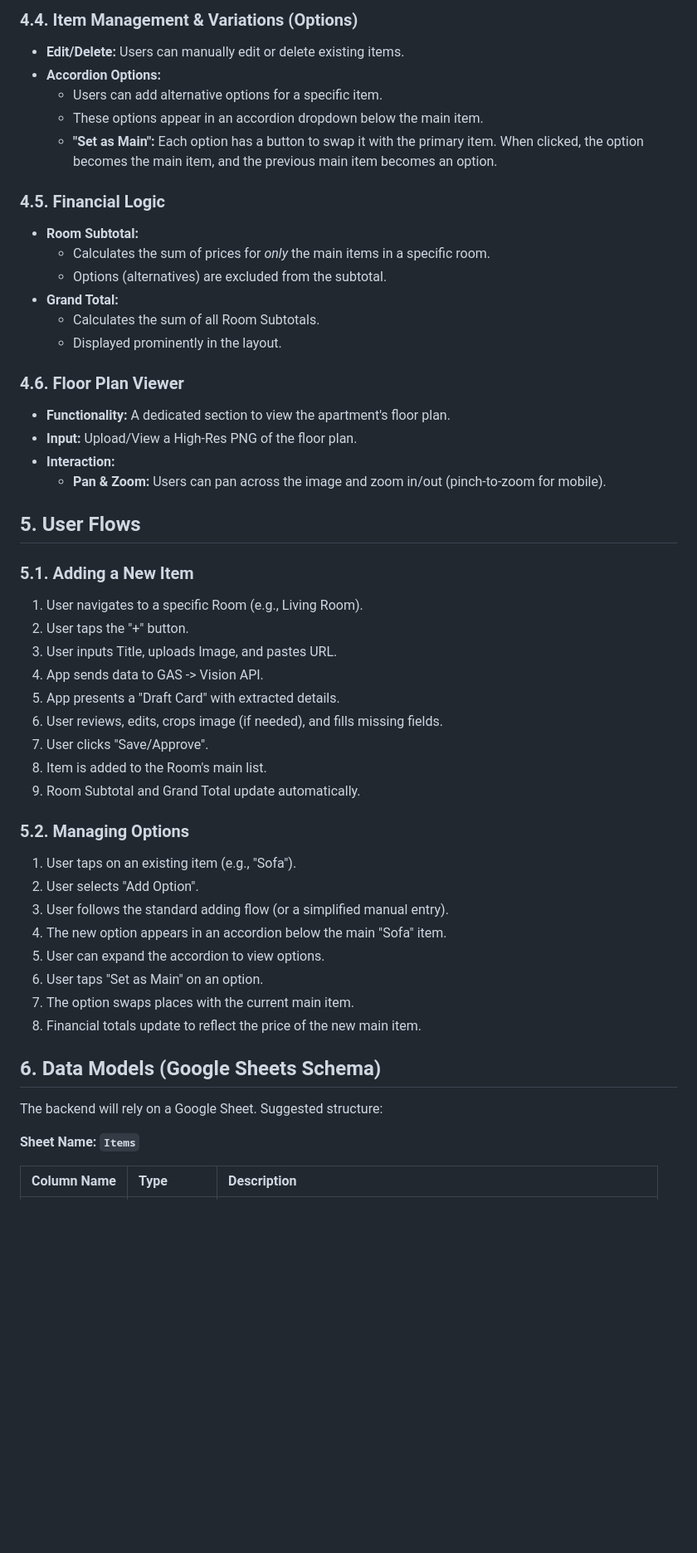
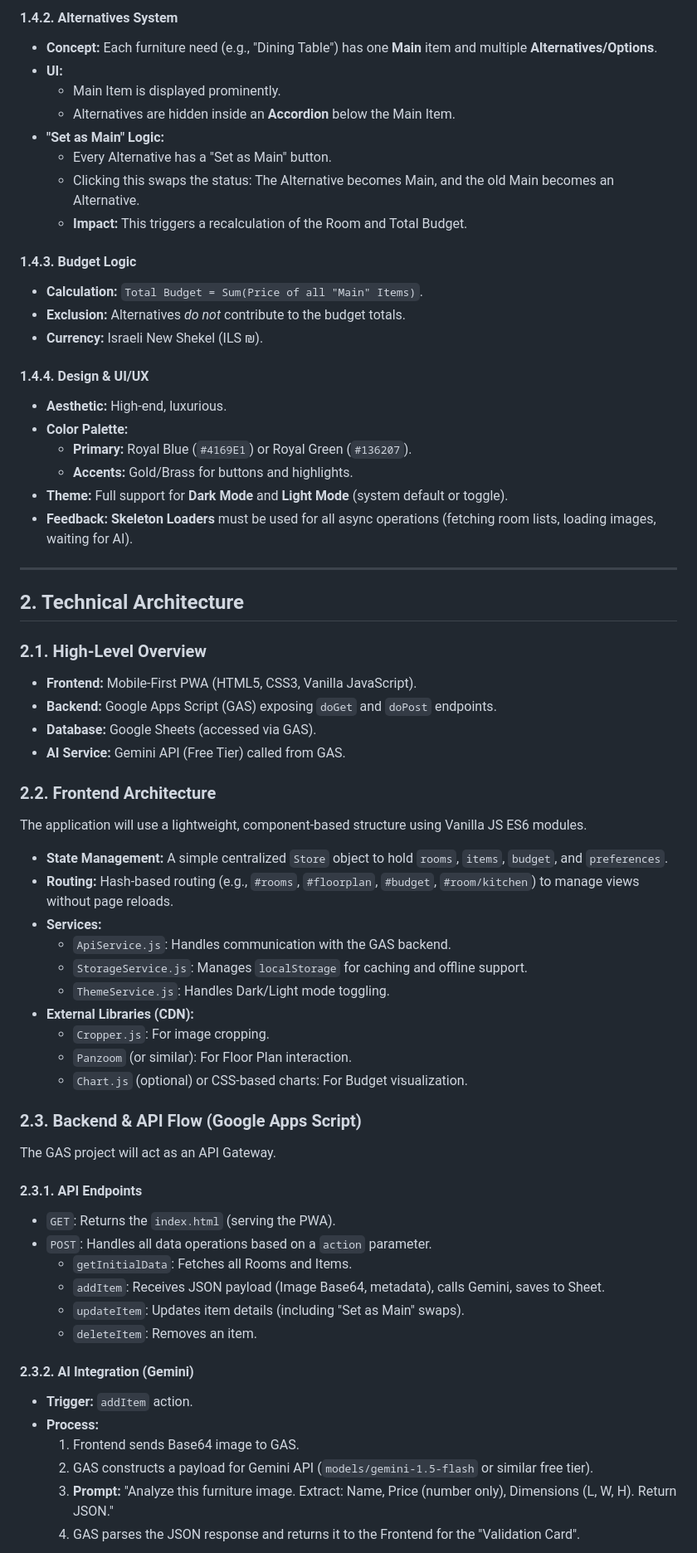
Before and after one commit to evenrom/habitat-hub, a Markdown page: PRD.md, the part around one of its changes. Shown at 83% size. GitHub-like rendering; blank space fills up the shorter version.

Commit message:
docs: comprehensive PRD and Architecture for Habitat Hub
Co-authored-by: evenrom <251846642+evenrom@users.noreply.github.com>

```diff
--- a/PRD.md
+++ b/PRD.md
@@ -58,52 +46,68 @@ Habitat Hub is a high-end personal interior design and furniture budgeting Web A
 
-### 4.4. Item Management & Variations (Options)
-*   **Edit/Delete:** Users can manually edit or delete existing items.
-*   **Accordion Options:**
-    *   Users can add alternative options for a specific item.
-    *   These options appear in an accordion dropdown below the main item.
-    *   **"Set as Main":** Each option has a button to swap it with the primary item. When clicked, the option becomes the main item, and the previous main item becomes an option.
+#### 1.4.2. Alternatives System
+*   **Concept:** Each furniture need (e.g., "Dining Table") has one **Main** item and multiple **Alternatives/Options**.
+*   **UI:**
+    *   Main Item is displayed prominently.
+    *   Alternatives are hidden inside an **Accordion** below the Main Item.
+*   **"Set as Main" Logic:**
+    *   Every Alternative has a "Set as Main" button.
+    *   Clicking this swaps the status: The Alternative becomes Main, and the old Main becomes an Alternative.
+    *   **Impact:** This triggers a recalculation of the Room and Total Budget.
 
-### 4.5. Financial Logic
-*   **Room Subtotal:**
-    *   Calculates the sum of prices for *only* the main items in a specific room.
-    *   Options (alternatives) are excluded from the subtotal.
-*   **Grand Total:**
-    *   Calculates the sum of all Room Subtotals.
-    *   Displayed prominently in the layout.
+#### 1.4.3. Budget Logic
+*   **Calculation:** `Total Budget = Sum(Price of all "Main" Items)`.
+*   **Exclusion:** Alternatives *do not* contribute to the budget totals.
+*   **Currency:** Israeli New Shekel (ILS ₪).
 
-### 4.6. Floor Plan Viewer
-*   **Functionality:** A dedicated section to view the apartment's floor plan.
-*   **Input:** Upload/View a High-Res PNG of the floor plan.
-*   **Interaction:**
-    *   **Pan & Zoom:** Users can pan across the image and zoom in/out (pinch-to-zoom for mobile).
+#### 1.4.4. Design & UI/UX
+*   **Aesthetic:** High-end, luxurious.
+*   **Color Palette:**
+    *   **Primary:** Royal Blue (`#4169E1`) or Royal Green (`#136207`).
+    *   **Accents:** Gold/Brass for buttons and highlights.
+*   **Theme:** Full support for **Dark Mode** and **Light Mode** (system default or toggle).
+*   **Feedback:** **Skeleton Loaders** must be used for all async operations (fetching room lists, loading images, waiting for AI).
 
-## 5. User Flows
+---
 
-### 5.1. Adding a New Item
-1.  User navigates to a specific Room (e.g., Living Room).
-2.  User taps the "+" button.
-3.  User inputs Title, uploads Image, and pastes URL.
-4.  App sends data to GAS -> Vision API.
-5.  App presents a "Draft Card" with extracted details.
-6.  User reviews, edits, crops image (if needed), and fills missing fields.
-7.  User clicks "Save/Approve".
-8.  Item is added to the Room's main list.
-9.  Room Subtotal and Grand Total update automatically.
+## 2. Technical Architecture
 
-### 5.2. Managing Options
-1.  User taps on an existing item (e.g., "Sofa").
-2.  User selects "Add Option".
-3.  User follows the standard adding flow (or a simplified manual entry).
-4.  The new option appears in an accordion below the main "Sofa" item.
-5.  User can expand the accordion to view options.
-6.  User taps "Set as Main" on an option.
-7.  The option swaps places with the current main item.
-8.  Financial totals update to reflect the price of the new main item.
+### 2.1. High-Level Overview
+*   **Frontend:** Mobile-First PWA (HTML5, CSS3, Vanilla JavaScript).
+*   **Backend:** Google Apps Script (GAS) exposing `doGet` and `doPost` endpoints.
+*   **Database:** Google Sheets (accessed via GAS).
+*   **AI Service:** Gemini API (Free Tier) called from GAS.
 
-## 6. Data Models (Google Sheets Schema)
+### 2.2. Frontend Architecture
+The application will use a lightweight, component-based structure using Vanilla JS ES6 modules.
 
-The backend will rely on a Google Sheet. Suggested structure:
+*   **State Management:** A simple centralized `Store` object to hold `rooms`, `items`, `budget`, and `preferences`.
+*   **Routing:** Hash-based routing (e.g., `#rooms`, `#floorplan`, `#budget`, `#room/kitchen`) to manage views without page reloads.
+*   **Services:**
+    *   `ApiService.js`: Handles communication with the GAS backend.
+    *   `StorageService.js`: Manages `localStorage` for caching and offline support.
+    *   `ThemeService.js`: Handles Dark/Light mode toggling.
+*   **External Libraries (CDN):**
+    *   `Cropper.js`: For image cropping.
+    *   `Panzoom` (or similar): For Floor Plan interaction.
+    *   `Chart.js` (optional) or CSS-based charts: For Budget visualization.
 
-**Sheet Name: `Items`**
+### 2.3. Backend & API Flow (Google Apps Script)
 
-| Column Name | Type | Description |
+The GAS project will act as an API Gateway.
+
+#### 2.3.1. API Endpoints
+*   `GET`: Returns the `index.html` (serving the PWA).
+*   `POST`: Handles all data operations based on a `action` parameter.
+    *   `getInitialData`: Fetches all Rooms and Items.
+    *   `addItem`: Receives JSON payload (Image Base64, metadata), calls Gemini, saves to Sheet.
+    *   `updateItem`: Updates item details (including "Set as Main" swaps).
+    *   `deleteItem`: Removes an item.
+
+#### 2.3.2. AI Integration (Gemini)
+*   **Trigger:** `addItem` action.
+*   **Process:**
+    1.  Frontend sends Base64 image to GAS.
+    2.  GAS constructs a payload for Gemini API (`models/gemini-1.5-flash` or similar free tier).
+    3.  **Prompt:** "Analyze this furniture image. Extract: Name, Price (number only), Dimensions (L, W, H). Return JSON."
+    4.  GAS parses the JSON response and returns it to the Frontend for the "Validation Card".
+
```
Also changed, not shown: other parts of PRD.md (+65 -84 lines).
